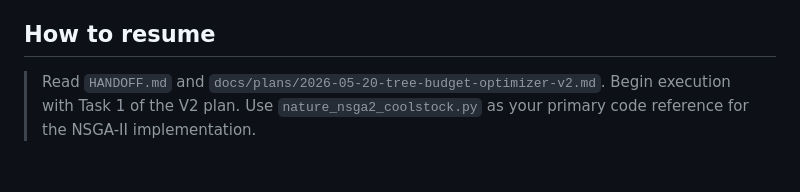
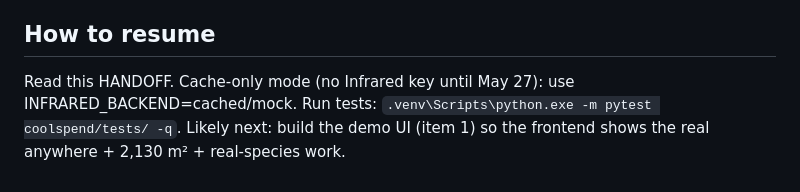
Before and after one commit to elkhouryrafik-boop/InFraRed-Hackathon-2026, a Markdown page: HANDOFF.md, the part around one of its changes. GitHub-like rendering.

Commit message:
docs(handoff): update to current state — anywhere, real data, live-validated, cache-only
Co-Authored-By: Claude Opus 4.7 (1M context) <noreply@anthropic.com>

```diff
--- a/HANDOFF.md
+++ b/HANDOFF.md
@@ -44,3 +64,5 @@ Build a tree-placement optimizer for the Infrared City Hackathon that maximizes
 
 ## How to resume
-> Read `HANDOFF.md` and `docs/plans/2026-05-20-tree-budget-optimizer-v2.md`. Begin execution with Task 1 of the V2 plan. Use `nature_nsga2_coolstock.py` as your primary code reference for the NSGA-II implementation.
+Read this HANDOFF. Cache-only mode (no Infrared key until May 27): use INFRARED_BACKEND=cached/mock.
+Run tests: `.venv\Scripts\python.exe -m pytest coolspend/tests/ -q`. Likely next: build the demo UI
+(item 1) so the frontend shows the real anywhere + 2,130 m² + real-species work.
```
Also changed, not shown: other parts of HANDOFF.md (+55 -35 lines).
